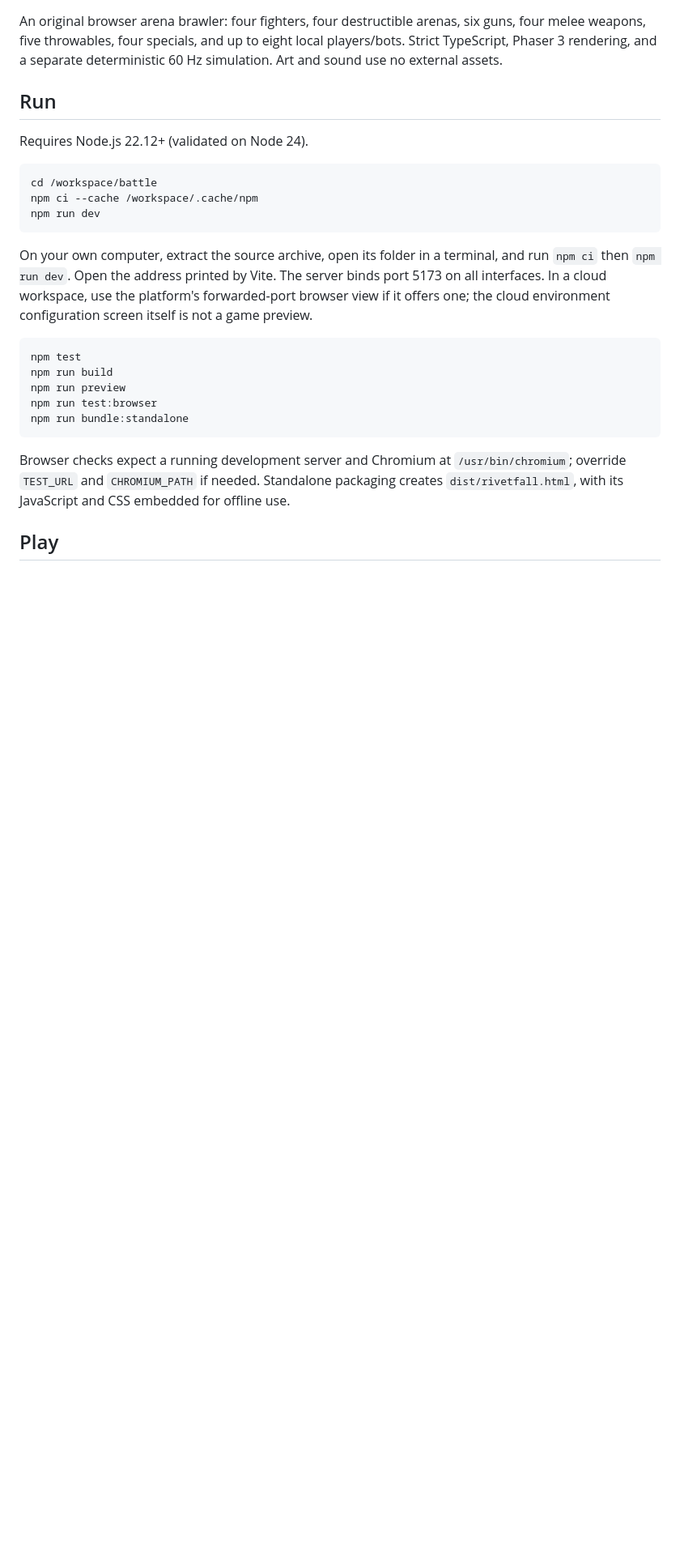
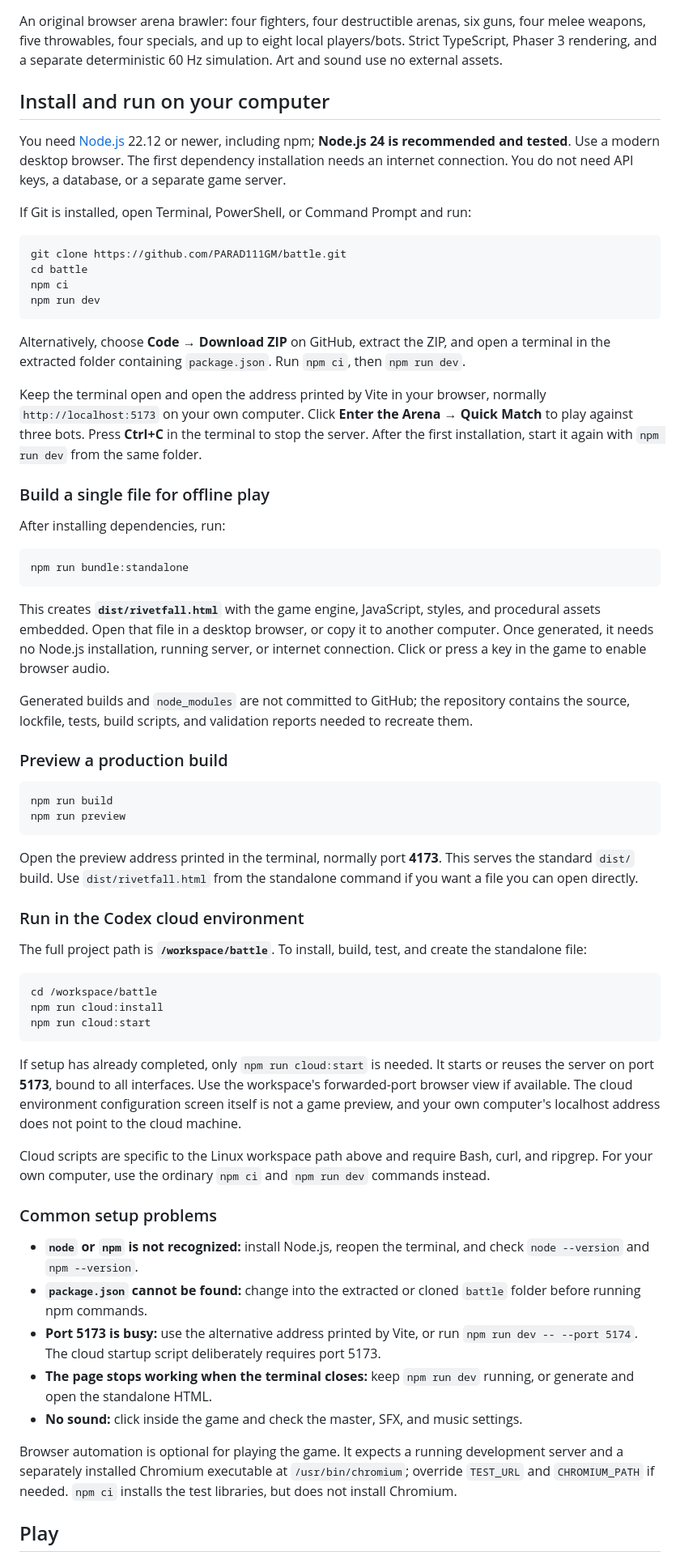
Before and after one commit to PARAD111GM/battle, a Markdown page: README.md, the part around the change. Shown at 81% size. Drawn GitHub-style; blank space fills up the shorter version.

Commit message:
docs: add local cloud and offline installation guide

````diff
--- a/README.md
+++ b/README.md
@@ -2,27 +2,67 @@
 
 An original browser arena brawler: four fighters, four destructible arenas, six guns, four melee weapons, five throwables, four specials, and up to eight local players/bots. Strict TypeScript, Phaser 3 rendering, and a separate deterministic 60 Hz simulation. Art and sound use no external assets.
 
-## Run
+## Install and run on your computer
 
-Requires Node.js 22.12+ (validated on Node 24).
+You need [Node.js](https://nodejs.org/) 22.12 or newer, including npm; **Node.js 24 is recommended and tested**. Use a modern desktop browser. The first dependency installation needs an internet connection. You do not need API keys, a database, or a separate game server.
+
+If Git is installed, open Terminal, PowerShell, or Command Prompt and run:
+
+```sh
+git clone https://github.com/PARAD111GM/battle.git
+cd battle
+npm ci
+npm run dev
+```
+
+Alternatively, choose **Code → Download ZIP** on GitHub, extract the ZIP, and open a terminal in the extracted folder containing `package.json`. Run `npm ci`, then `npm run dev`.
+
+Keep the terminal open and open the address printed by Vite in your browser, normally `http://localhost:5173` on your own computer. Click **Enter the Arena → Quick Match** to play against three bots. Press **Ctrl+C** in the terminal to stop the server. After the first installation, start it again with `npm run dev` from the same folder.
+
+### Build a single file for offline play
+
+After installing dependencies, run:
+
+```sh
+npm run bundle:standalone
+```
+
+This creates **`dist/rivetfall.html`** with the game engine, JavaScript, styles, and procedural assets embedded. Open that file in a desktop browser, or copy it to another computer. Once generated, it needs no Node.js installation, running server, or internet connection. Click or press a key in the game to enable browser audio.
+
+Generated builds and `node_modules` are not committed to GitHub; the repository contains the source, lockfile, tests, build scripts, and validation reports needed to recreate them.
+
+### Preview a production build
+
+```sh
+npm run build
+npm run preview
+```
+
+Open the preview address printed in the terminal, normally port **4173**. This serves the standard `dist/` build. Use `dist/rivetfall.html` from the standalone command if you want a file you can open directly.
+
+### Run in the Codex cloud environment
+
+The full project path is **`/workspace/battle`**. To install, build, test, and create the standalone file:
 
 ```sh
 cd /workspace/battle
-npm ci --cache /workspace/.cache/npm
-npm run dev
+npm run cloud:install
+npm run cloud:start
 ```
 
-On your own computer, extract the source archive, open its folder in a terminal, and run `npm ci` then `npm run dev`. Open the address printed by Vite. The server binds port 5173 on all interfaces. In a cloud workspace, use the platform's forwarded-port browser view if it offers one; the cloud environment configuration screen itself is not a game preview.
+If setup has already completed, only `npm run cloud:start` is needed. It starts or reuses the server on port **5173**, bound to all interfaces. Use the workspace's forwarded-port browser view if available. The cloud environment configuration screen itself is not a game preview, and your own computer's localhost address does not point to the cloud machine.
 
-```sh
-npm test
-npm run build
-npm run preview
-npm run test:browser
-npm run bundle:standalone
-```
+Cloud scripts are specific to the Linux workspace path above and require Bash, curl, and ripgrep. For your own computer, use the ordinary `npm ci` and `npm run dev` commands instead.
 
-Browser checks expect a running development server and Chromium at `/usr/bin/chromium`; override `TEST_URL` and `CHROMIUM_PATH` if needed. Standalone packaging creates `dist/rivetfall.html`, with its JavaScript and CSS embedded for offline use.
+### Common setup problems
+
+- **`node` or `npm` is not recognized:** install Node.js, reopen the terminal, and check `node --version` and `npm --version`.
+- **`package.json` cannot be found:** change into the extracted or cloned `battle` folder before running npm commands.
+- **Port 5173 is busy:** use the alternative address printed by Vite, or run `npm run dev -- --port 5174`. The cloud startup script deliberately requires port 5173.
+- **The page stops working when the terminal closes:** keep `npm run dev` running, or generate and open the standalone HTML.
+- **No sound:** click inside the game and check the master, SFX, and music settings.
+
+Browser automation is optional for playing the game. It expects a running development server and a separately installed Chromium executable at `/usr/bin/chromium`; override `TEST_URL` and `CHROMIUM_PATH` if needed. `npm ci` installs the test libraries, but does not install Chromium.
 
 ## Play
 
````
